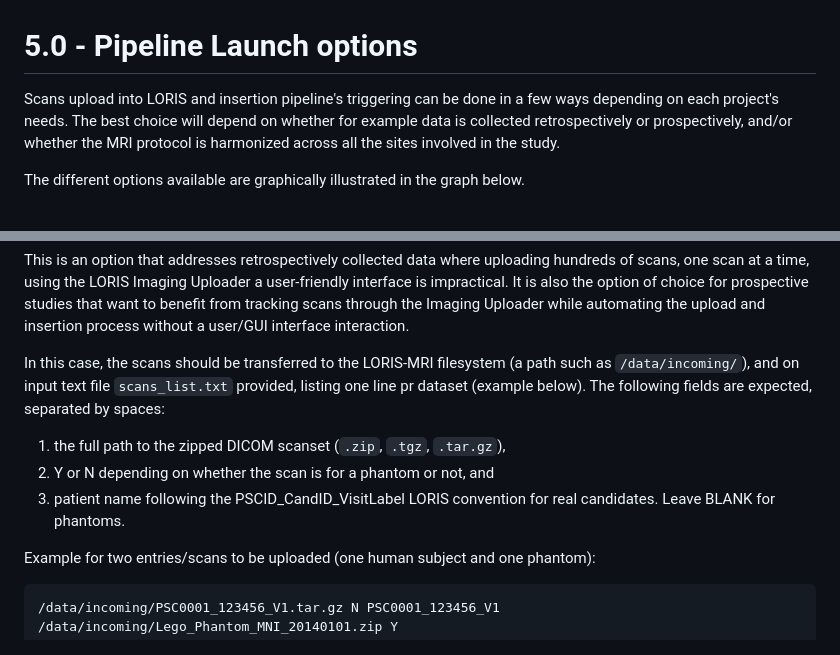
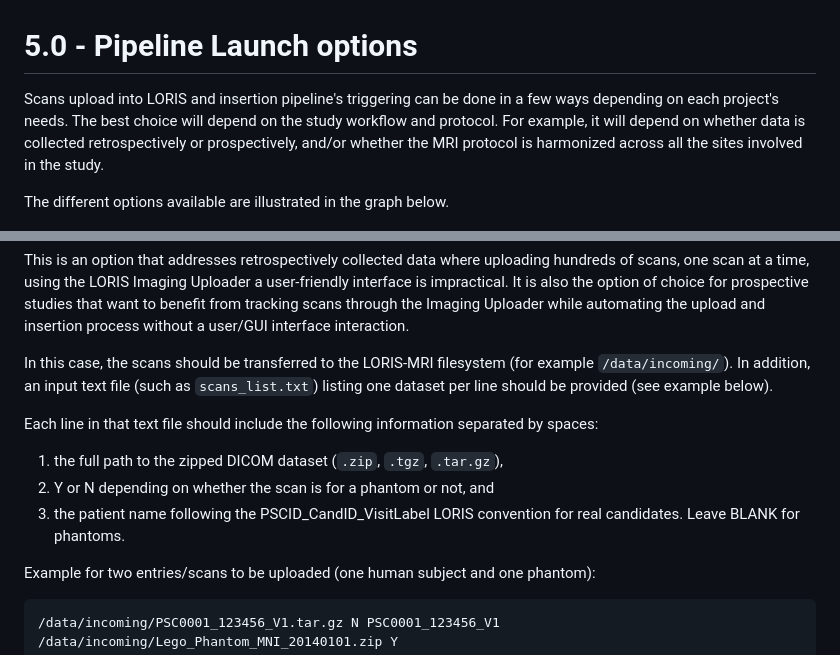
Before and after one commit to aces/Loris-MRI, a Markdown page: docs/05-PipelineLaunchOptions.md, 2 parts joined by grey strips. Drawn GitHub-style.

Commit message:
Ceciles feedback

```diff
--- a/docs/05-PipelineLaunchOptions.md
+++ b/docs/05-PipelineLaunchOptions.md
@@ -1,11 +1,12 @@
 # 5.0 - Pipeline Launch options
 
 Scans upload into LORIS and insertion pipeline's triggering can be done in a few
-ways depending on each project's needs. The best choice will depend on whether
-for example data is collected retrospectively or prospectively, and/or whether
-the MRI protocol is harmonized across all the sites involved in the study.
+ways depending on each project's needs. The best choice will depend on the study
+workflow and protocol. For example, it will depend on whether data is collected
+retrospectively or prospectively, and/or whether the MRI protocol is harmonized
+across all the sites involved in the study.
 
-The different options available are graphically illustrated in the graph below.
+The different options available are illustrated in the graph below.
 
 ![PipelineLaunchOptions](images/PipelineLaunchOptions.png)
 
@@ -78,15 +79,18 @@ prospective studies that want to benefit from tracking scans through the Imaging
 Uploader while automating the upload and insertion process without a user/GUI
 interface interaction.
 
-In this case, the scans should be transferred to the LORIS-MRI filesystem (a
-path such as `/data/incoming/`), and on input text file `scans_list.txt`
-provided, listing one line pr dataset (example below).
-The following fields are expected, separated by spaces:
+In this case, the scans should be transferred to the LORIS-MRI filesystem (for
+example `/data/incoming/`). In addition, an input text file (such as
+`scans_list.txt`) listing one dataset per line should be provided (see example
+below).
 
-1. the full path to the zipped DICOM scanset (`.zip`, `.tgz`, `.tar.gz`),
+Each line in that text file should include the following information separated
+by spaces:
+
+1. the full path to the zipped DICOM dataset (`.zip`, `.tgz`, `.tar.gz`),
 2. Y or N depending on whether the scan is for a phantom or not, and
-3. patient name following the PSCID_CandID_VisitLabel LORIS convention for real
-candidates. Leave BLANK for phantoms.
+3. the patient name following the PSCID_CandID_VisitLabel LORIS convention for
+real candidates. Leave BLANK for phantoms.
 
 
 Example for two entries/scans to be uploaded (one human subject and one phantom):
```
Also changed, not shown: docs/images/PipelineLaunchOptions.png.
